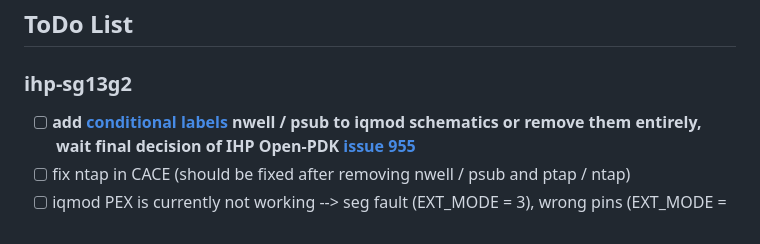
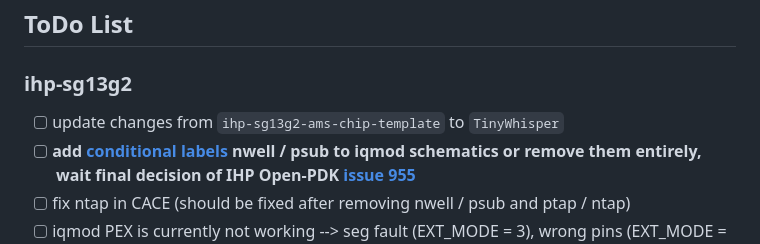
Before and after one commit to iic-jku/TinyWhisper, a Markdown page: ToDo.md, the part around the change. Drawn GitHub-style.

```diff
--- a/ToDo.md
+++ b/ToDo.md
@@ -44,6 +44,7 @@
 
 ### ihp-sg13g2
 
+- [ ] update changes from `ihp-sg13g2-ams-chip-template` to `TinyWhisper`
 - [ ] **add [conditional labels](https://github.com/StefanSchippers/xschem/issues/474) nwell / psub to iqmod schematics or remove them entirely, wait final decision of IHP Open-PDK [issue 955](https://github.com/IHP-GmbH/IHP-Open-PDK/issues/955)**
 - [ ] fix ntap in CACE (should be fixed after removing nwell / psub and ptap / ntap)
 - [ ] iqmod PEX is currently not working --> seg fault (EXT_MODE = 3), wrong pins (EXT_MODE = 1/2)
```
